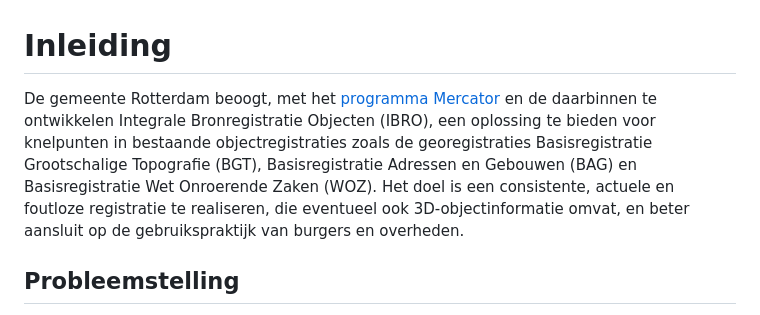
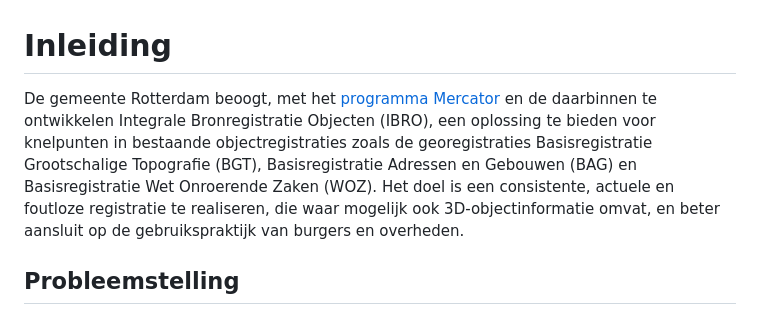
Before and after one commit to Geonovum/ibro-scope, a Markdown page: ch01.md, the part around the change. GitHub-like rendering.

```diff
--- a/ch01.md
+++ b/ch01.md
@@ -1,6 +1,6 @@
 # Inleiding
 
-De gemeente Rotterdam beoogt, met het [programma Mercator](https://www.rotterdam.nl/mercator) en de daarbinnen te ontwikkelen Integrale Bronregistratie Objecten (IBRO), een oplossing te bieden voor knelpunten in bestaande objectregistraties zoals de georegistraties Basisregistratie Grootschalige Topografie (BGT), Basisregistratie Adressen en Gebouwen (BAG) en Basisregistratie Wet Onroerende Zaken (WOZ). Het doel is een consistente, actuele en foutloze registratie te realiseren, die eventueel ook 3D-objectinformatie omvat, en beter aansluit op de gebruikspraktijk van burgers en overheden.
+De gemeente Rotterdam beoogt, met het [programma Mercator](https://www.rotterdam.nl/mercator) en de daarbinnen te ontwikkelen Integrale Bronregistratie Objecten (IBRO), een oplossing te bieden voor knelpunten in bestaande objectregistraties zoals de georegistraties Basisregistratie Grootschalige Topografie (BGT), Basisregistratie Adressen en Gebouwen (BAG) en Basisregistratie Wet Onroerende Zaken (WOZ). Het doel is een consistente, actuele en foutloze registratie te realiseren, die waar mogelijk ook 3D-objectinformatie omvat, en beter aansluit op de gebruikspraktijk van burgers en overheden.
 
 ## Probleemstelling
 
```
